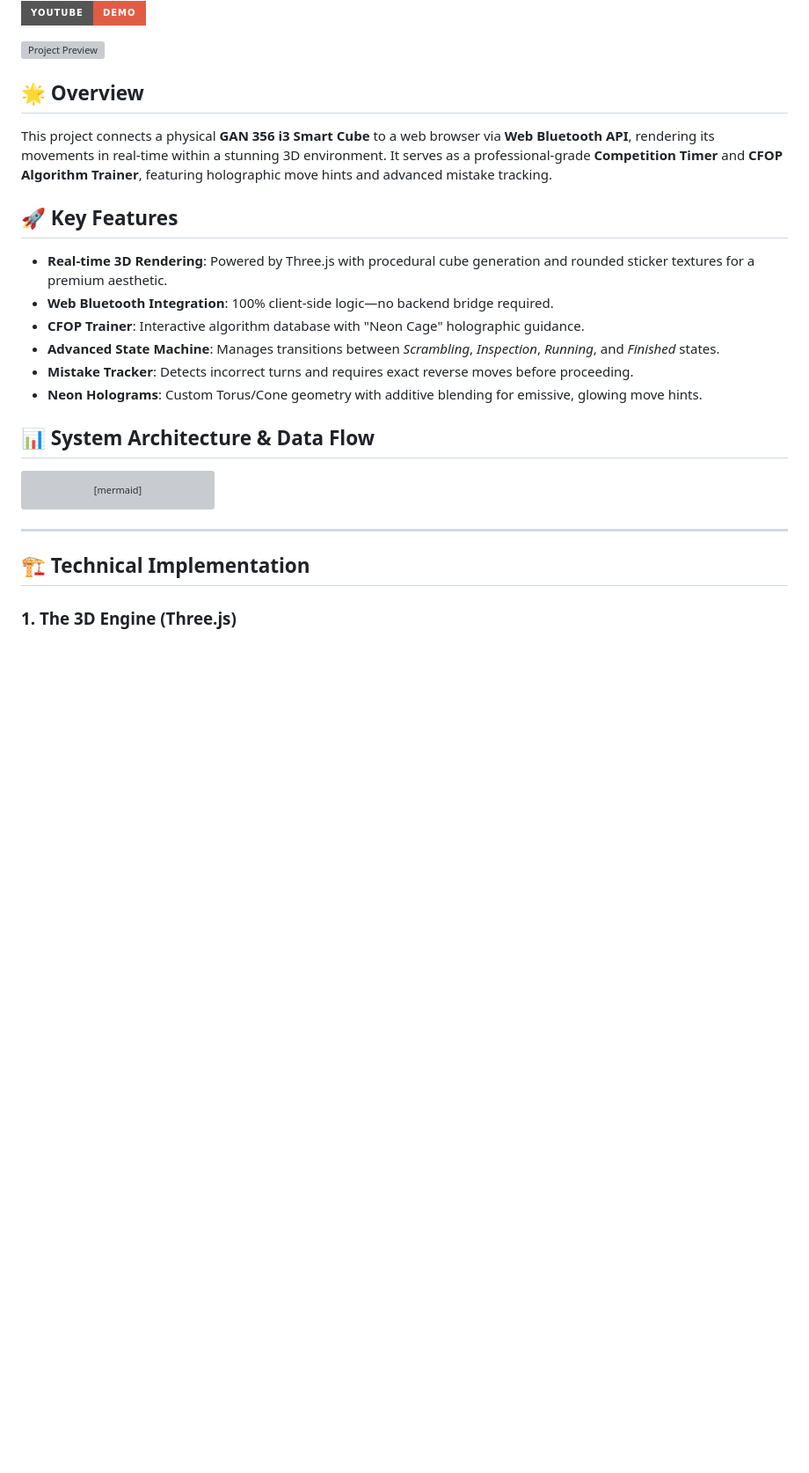
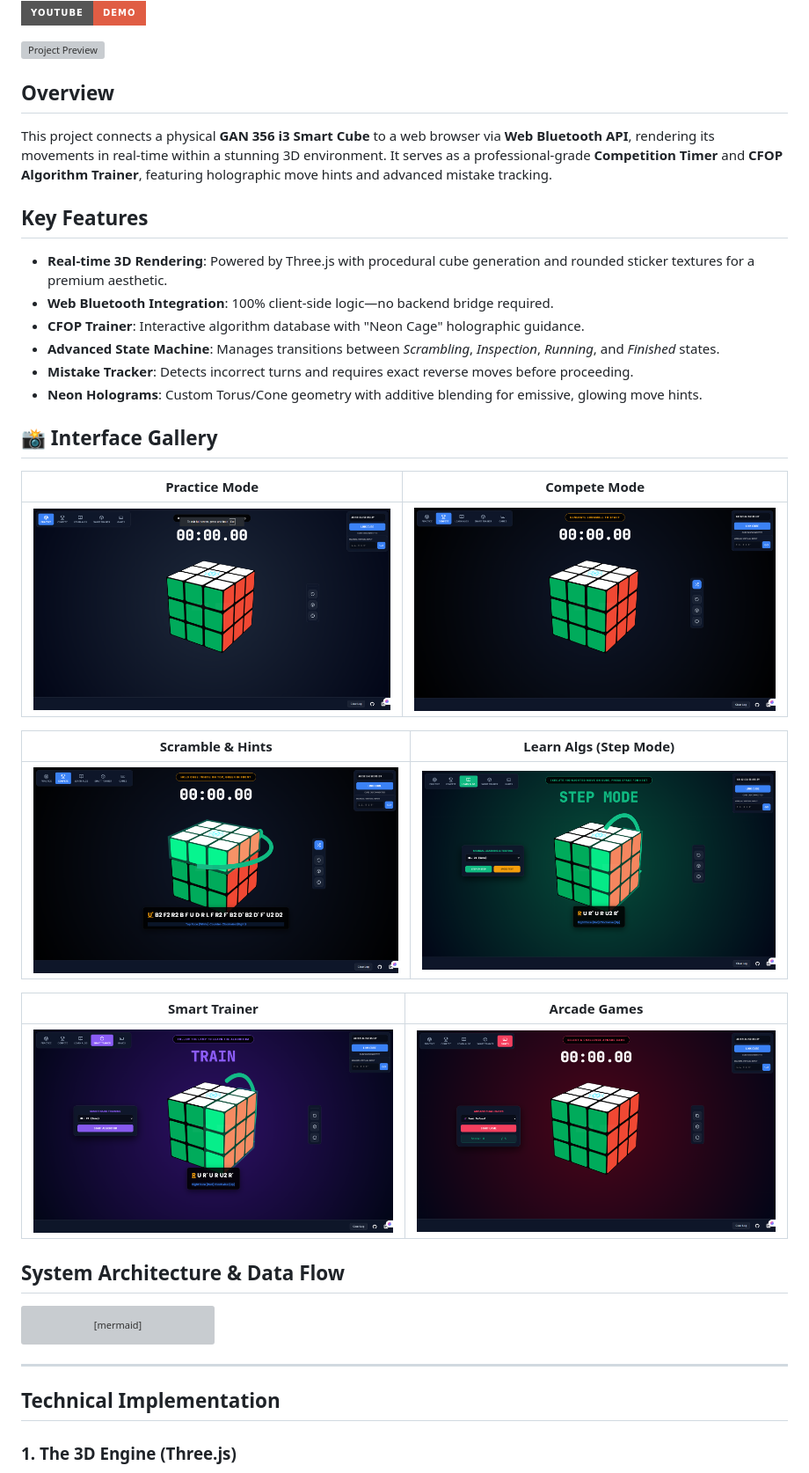
Before and after one commit to Abilash-Nickal/smart_cube_visualizer_trainer, a Markdown page: README.md, the part around one of its changes. Shown at 88% size. Rendered like a GitHub page; pictures changed too: screenshots/arcade_games.png (added), screenshots/compete_mode.png (added), screenshots/learn_algs.png (added); badges without logos; blank space fills up the shorter version; grey boxes are pictures that could not be loaded.

Commit message:
Add interface gallery with screenshots to README

````diff
--- a/README.md
+++ b/README.md
@@ -6,10 +6,10 @@
 
 ![Project Preview](https://github.com/Abilash-Nickal/smart_cube_visualizer_trainer/raw/main/A_logo.png)
 
-## 🌟 Overview
+##  Overview
 This project connects a physical **GAN 356 i3 Smart Cube** to a web browser via **Web Bluetooth API**, rendering its movements in real-time within a stunning 3D environment. It serves as a professional-grade **Competition Timer** and **CFOP Algorithm Trainer**, featuring holographic move hints and advanced mistake tracking.
 
-## 🚀 Key Features
+##  Key Features
 - **Real-time 3D Rendering**: Powered by Three.js with procedural cube generation and rounded sticker textures for a premium aesthetic.
 - **Web Bluetooth Integration**: 100% client-side logic—no backend bridge required.
 - **CFOP Trainer**: Interactive algorithm database with "Neon Cage" holographic guidance.
@@ -17,7 +17,21 @@ This project connects a physical **GAN 356 i3 Smart Cube** to a web browser via
 - **Mistake Tracker**: Detects incorrect turns and requires exact reverse moves before proceeding.
 - **Neon Holograms**: Custom Torus/Cone geometry with additive blending for emissive, glowing move hints.
 
-## 📊 System Architecture & Data Flow
+## 📸 Interface Gallery
+
+| Practice Mode | Compete Mode |
+| :---: | :---: |
+| ![Practice](screenshots/practice_mode.png) | ![Compete](screenshots/compete_mode.png) |
+
+| Scramble & Hints | Learn Algs (Step Mode) |
+| :---: | :---: |
+| ![Scramble](screenshots/scramble_hint.png) | ![Learn Algs](screenshots/learn_algs.png) |
+
+| Smart Trainer | Arcade Games |
+| :---: | :---: |
+| ![Trainer](screenshots/smart_trainer.png) | ![Games](screenshots/arcade_games.png) |
+
+##  System Architecture & Data Flow
 
 ```mermaid
 graph TD
@@ -35,7 +49,7 @@ graph TD
 
 ---
 
-## 🏗️ Technical Implementation
+##  Technical Implementation
 
 ### 1. The 3D Engine (Three.js)
 Instead of static models, the cube is built procedurally. Each of the 26 pieces is a `THREE.Group` with individual sticker textures drawn on HTML5 `<canvas>`.
````
Also changed, not shown: other parts of README.md (+3 -3 lines).
